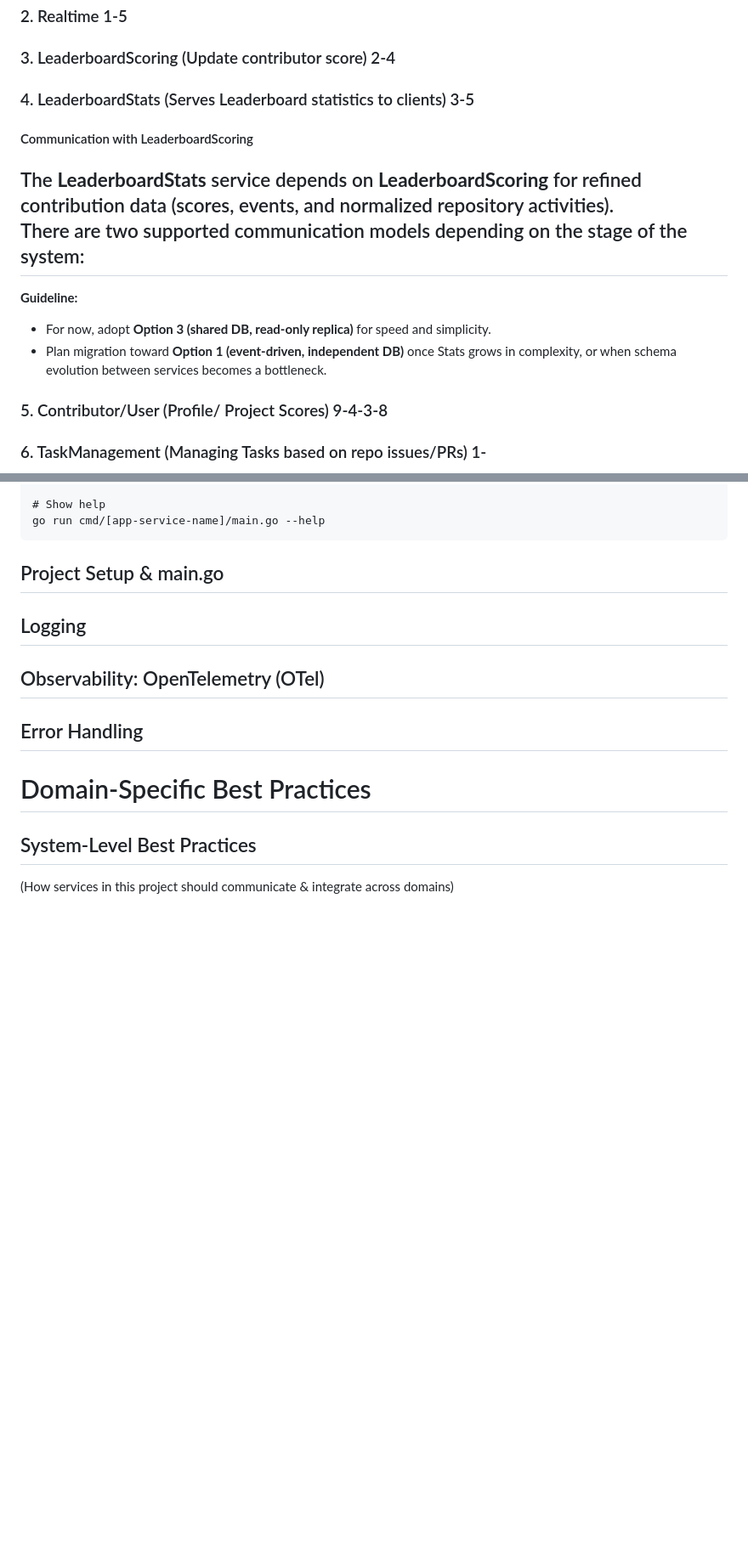
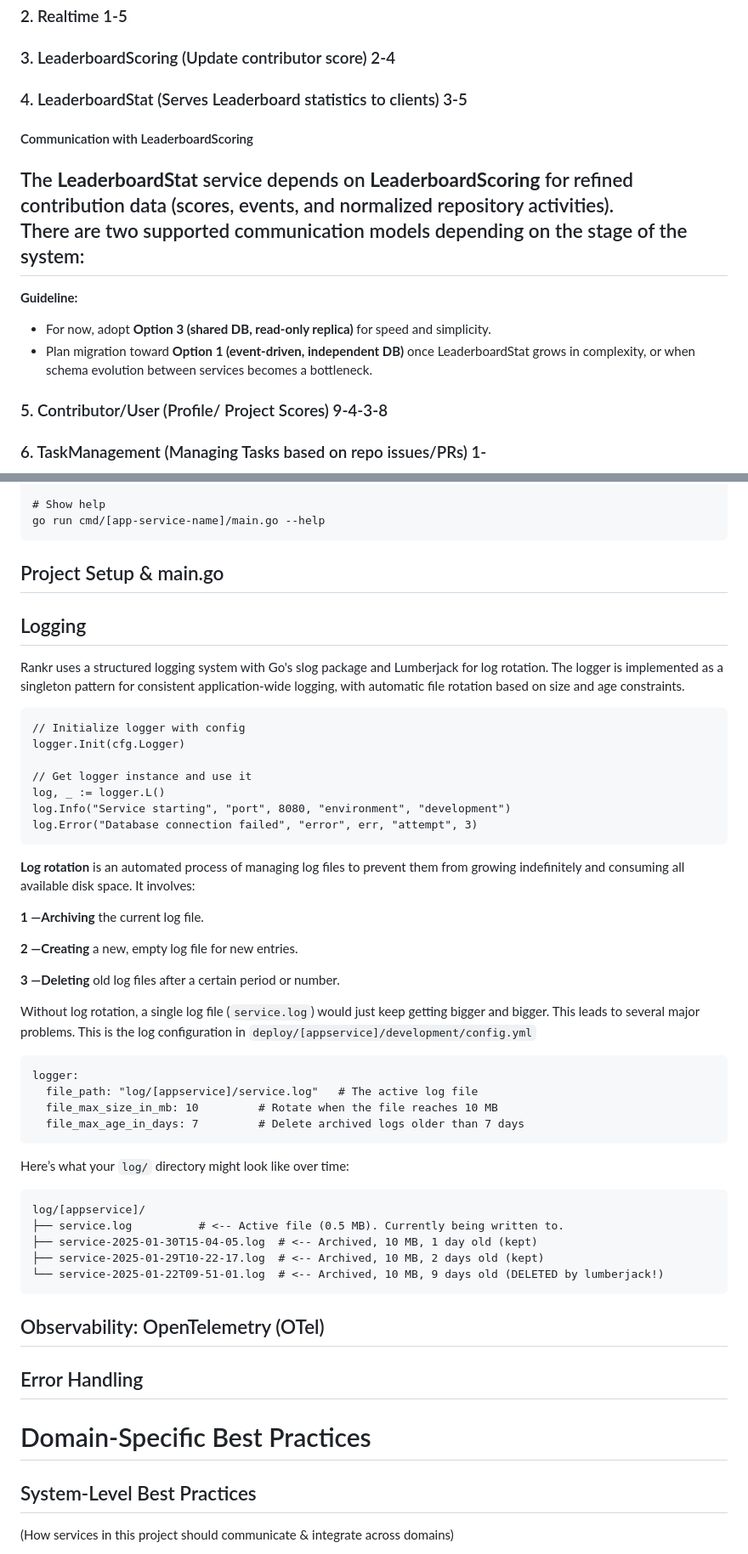
Before and after one commit to gocasters/rankr, a Markdown page: doc/development-guideline.md, 2 parts joined by grey strips. Shown: that part at 85% size. Rendered like a GitHub page; blank space fills up the shorter version.

Commit message:
add logger to develpment-guideline

````diff
--- a/doc/development-guideline.md
+++ b/doc/development-guideline.md
@@ -88,17 +88,17 @@ We use a modular layout to enforce separation of concerns and improve navigabili
 ### 1. Webhook (receives repository events)     2-3-6
 ### 2. Realtime     1-5
 ### 3. LeaderboardScoring (Update contributor score)        2-4
-### 4. LeaderboardStats (Serves Leaderboard statistics to clients)      3-5
+### 4. LeaderboardStat (Serves Leaderboard statistics to clients)      3-5
 
 #### Communication with LeaderboardScoring
 
-The **LeaderboardStats** service depends on **LeaderboardScoring** for refined contribution data (scores, events, and normalized repository activities).
+The **LeaderboardStat** service depends on **LeaderboardScoring** for refined contribution data (scores, events, and normalized repository activities).
 There are two supported communication models depending on the stage of the system:
 ---
 
 **Guideline:**
 - For now, adopt **Option 3 (shared DB, read-only replica)** for speed and simplicity.
-- Plan migration toward **Option 1 (event-driven, independent DB)** once Stats grows in complexity, or when schema evolution between services becomes a bottleneck.
+- Plan migration toward **Option 1 (event-driven, independent DB)** once LeaderboardStat grows in complexity, or when schema evolution between services becomes a bottleneck.
 
 ### 5. Contributor/User (Profile/ Project Scores)       9-4-3-8
 ### 6. TaskManagement (Managing Tasks based on repo issues/PRs)     1-
@@ -163,6 +163,45 @@ go run cmd/[app-service-name]/main.go --help
 ```
 ## Project Setup & main.go
 ## Logging
+
+Rankr uses a structured logging system with Go's slog package and Lumberjack for log rotation. The logger is implemented as a singleton pattern for consistent application-wide logging, with automatic file rotation based on size and age constraints.
+
+```
+// Initialize logger with config
+logger.Init(cfg.Logger)
+
+// Get logger instance and use it
+log, _ := logger.L()
+log.Info("Service starting", "port", 8080, "environment", "development")
+log.Error("Database connection failed", "error", err, "attempt", 3)
+```
+
+**Log rotation** is an automated process of managing log files to prevent them from growing indefinitely and consuming all available disk space. It involves:
+
+**1 —Archiving** the current log file.
+
+**2 —Creating** a new, empty log file for new entries.
+
+**3 —Deleting** old log files after a certain period or number.
+
+Without log rotation, a single log file (```service.log```) would just keep getting bigger and bigger. This leads to several major problems.
+This is the log configuration in ```deploy/[appservice]/development/config.yml```
+
+```
+logger:
+  file_path: "log/[appservice]/service.log"   # The active log file
+  file_max_size_in_mb: 10         # Rotate when the file reaches 10 MB
+  file_max_age_in_days: 7         # Delete archived logs older than 7 days
+```
+
+Here’s what your ```log/``` directory might look like over time:
+```
+log/[appservice]/
+├── service.log          # <-- Active file (0.5 MB). Currently being written to.
+├── service-2025-01-30T15-04-05.log  # <-- Archived, 10 MB, 1 day old (kept)
+├── service-2025-01-29T10-22-17.log  # <-- Archived, 10 MB, 2 days old (kept)
+└── service-2025-01-22T09-51-01.log  # <-- Archived, 10 MB, 9 days old (DELETED by lumberjack!)
+```
 ## Observability: OpenTelemetry (OTel)
 ## Error Handling
 
````
Also changed, not shown: other parts of doc/development-guideline.md (+14 -15 lines).
